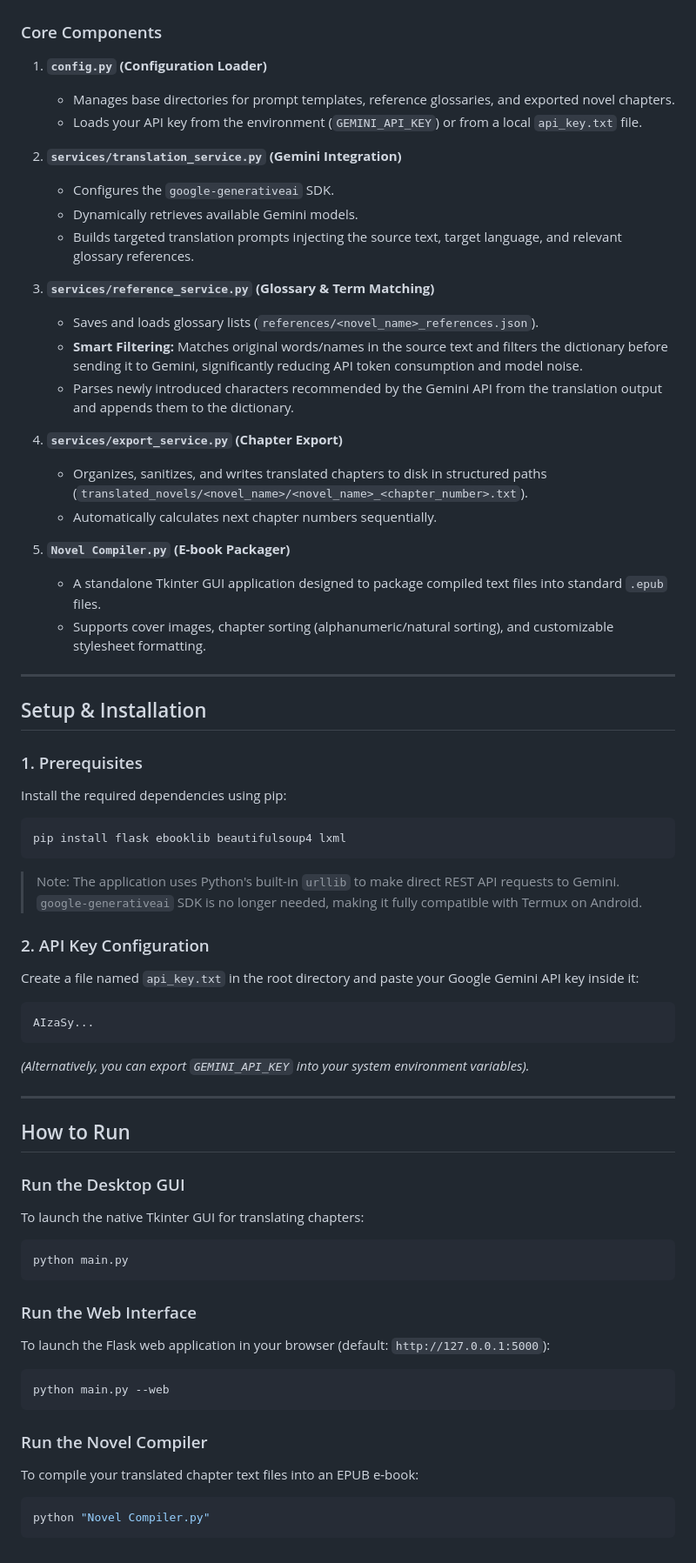
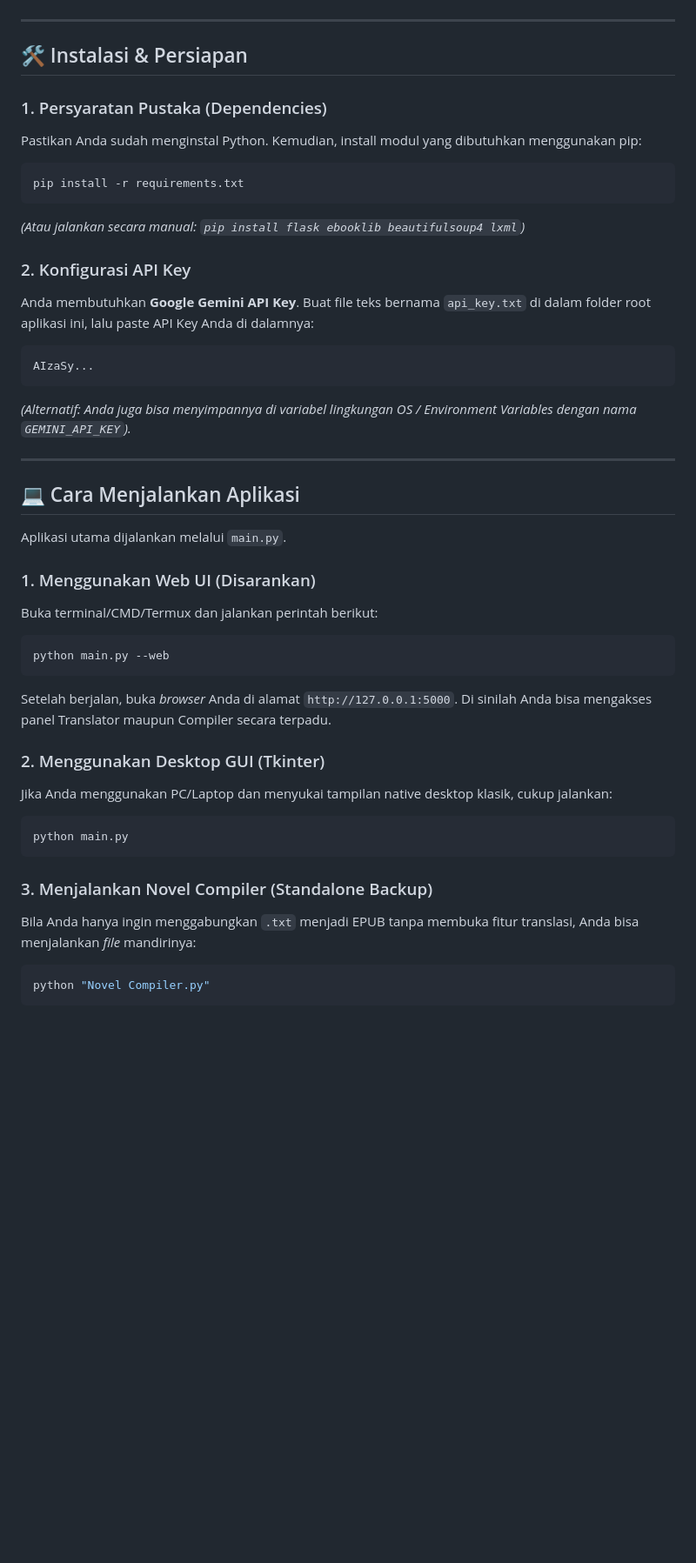
Before and after one commit to QadimilAwaly/novel_translator, a Markdown page: README.md, the part around one of its changes. Shown at 87% size. Drawn GitHub-style; blank space fills up the shorter version.

````diff
--- a/README.md
+++ b/README.md
@@ -27,65 +57,46 @@ graph TD
 ```
-
-### Core Components
-
-1. **`config.py` (Configuration Loader)**
-   - Manages base directories for prompt templates, reference glossaries, and exported novel chapters.
-   - Loads your API key from the environment (`GEMINI_API_KEY`) or from a local `api_key.txt` file.
-
-2. **`services/translation_service.py` (Gemini Integration)**
-   - Configures the `google-generativeai` SDK.
-   - Dynamically retrieves available Gemini models.
-   - Builds targeted translation prompts injecting the source text, target language, and relevant glossary references.
-
-3. **`services/reference_service.py` (Glossary & Term Matching)**
-   - Saves and loads glossary lists (`references/<novel_name>_references.json`).
-   - **Smart Filtering:** Matches original words/names in the source text and filters the dictionary before sending it to Gemini, significantly reducing API token consumption and model noise.
-   - Parses newly introduced characters recommended by the Gemini API from the translation output and appends them to the dictionary.
-
-4. **`services/export_service.py` (Chapter Export)**
-   - Organizes, sanitizes, and writes translated chapters to disk in structured paths (`translated_novels/<novel_name>/<novel_name>_<chapter_number>.txt`).
-   - Automatically calculates next chapter numbers sequentially.
-
-5. **`Novel Compiler.py` (E-book Packager)**
-   - A standalone Tkinter GUI application designed to package compiled text files into standard `.epub` files.
-   - Supports cover images, chapter sorting (alphanumeric/natural sorting), and customizable stylesheet formatting.
 
 ---
 
-## Setup & Installation
+## 🛠️ Instalasi & Persiapan
 
-### 1. Prerequisites
-Install the required dependencies using pip:
+### 1. Persyaratan Pustaka (Dependencies)
+Pastikan Anda sudah menginstal Python. Kemudian, install modul yang dibutuhkan menggunakan pip:
 ```bash
-pip install flask ebooklib beautifulsoup4 lxml
+pip install -r requirements.txt
 ```
-> Note: The application uses Python's built-in `urllib` to make direct REST API requests to Gemini. `google-generativeai` SDK is no longer needed, making it fully compatible with Termux on Android.
+*(Atau jalankan secara manual: `pip install flask ebooklib beautifulsoup4 lxml`)*
 
-### 2. API Key Configuration
-Create a file named `api_key.txt` in the root directory and paste your Google Gemini API key inside it:
-```
+### 2. Konfigurasi API Key
+Anda membutuhkan **Google Gemini API Key**.
+Buat file teks bernama `api_key.txt` di dalam folder root aplikasi ini, lalu paste API Key Anda di dalamnya:
+```text
 AIzaSy...
 ```
-*(Alternatively, you can export `GEMINI_API_KEY` into your system environment variables).*
+*(Alternatif: Anda juga bisa menyimpannya di variabel lingkungan OS / Environment Variables dengan nama `GEMINI_API_KEY`).*
 
 ---
 
-## How to Run
+## 💻 Cara Menjalankan Aplikasi
 
-### Run the Desktop GUI
-To launch the native Tkinter GUI for translating chapters:
+Aplikasi utama dijalankan melalui `main.py`.
+
+### 1. Menggunakan Web UI (Disarankan)
+Buka terminal/CMD/Termux dan jalankan perintah berikut:
+```bash
+python main.py --web
+```
+Setelah berjalan, buka _browser_ Anda di alamat `http://127.0.0.1:5000`.
+Di sinilah Anda bisa mengakses panel Translator maupun Compiler secara terpadu.
+
+### 2. Menggunakan Desktop GUI (Tkinter)
+Jika Anda menggunakan PC/Laptop dan menyukai tampilan native desktop klasik, cukup jalankan:
 ```bash
 python main.py
 ```
 
-### Run the Web Interface
-To launch the Flask web application in your browser (default: `http://127.0.0.1:5000`):
-```bash
-python main.py --web
-```
-
-### Run the Novel Compiler
-To compile your translated chapter text files into an EPUB e-book:
+### 3. Menjalankan Novel Compiler (Standalone Backup)
+Bila Anda hanya ingin menggabungkan `.txt` menjadi EPUB tanpa membuka fitur translasi, Anda bisa menjalankan *file* mandirinya:
 ```bash
 python "Novel Compiler.py"
 ```
````
Also changed, not shown: other parts of README.md (+40 -10 lines).
